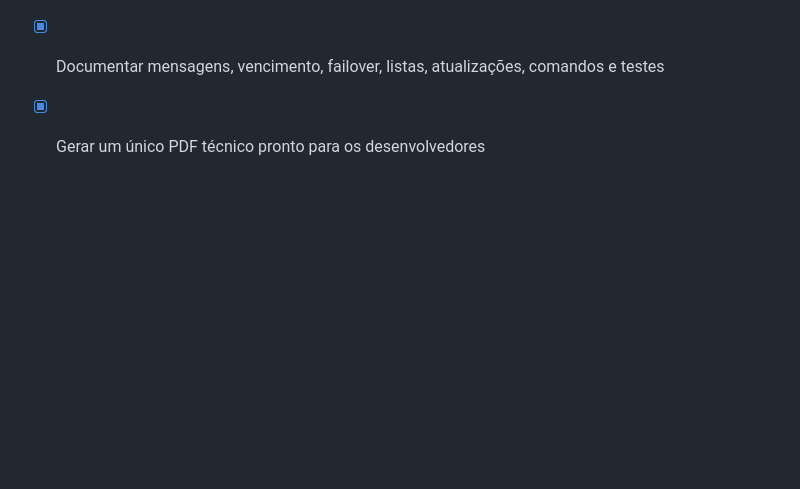
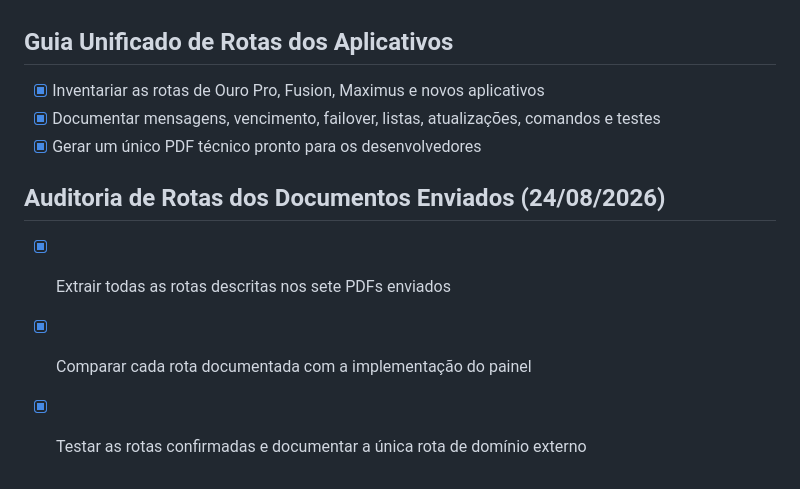
Before and after one commit to ronnie240486/rencia_app, a Markdown page: todo.md, the part around the change. GitHub-like rendering; blank space fills up the shorter version.

Commit message:
Checkpoint: Auditoria dos sete PDFs concluída: rotas documentadas comparadas com o backend, 31 endpoints verificados sem efeitos colaterais e 186 testes automatizados aprovados.

```diff
--- a/todo.md
+++ b/todo.md
@@ -1172,3 +1172,8 @@
 - [x] Inventariar as rotas de Ouro Pro, Fusion, Maximus e novos aplicativos
 - [x] Documentar mensagens, vencimento, failover, listas, atualizações, comandos e testes
 - [x] Gerar um único PDF técnico pronto para os desenvolvedores
+
+## Auditoria de Rotas dos Documentos Enviados (24/08/2026)
+- [x] Extrair todas as rotas descritas nos sete PDFs enviados
+- [x] Comparar cada rota documentada com a implementação do painel
+- [x] Testar as rotas confirmadas e documentar a única rota de domínio externo
```
Also changed, not shown: route_audit.md (added, +48 -0 lines).
